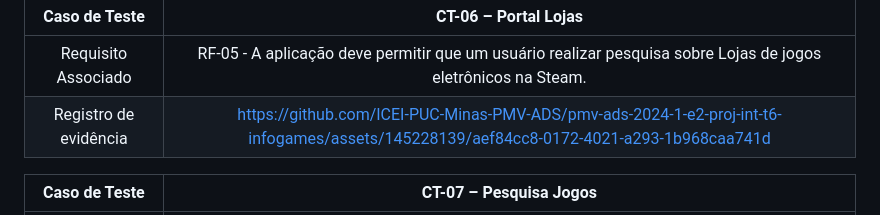
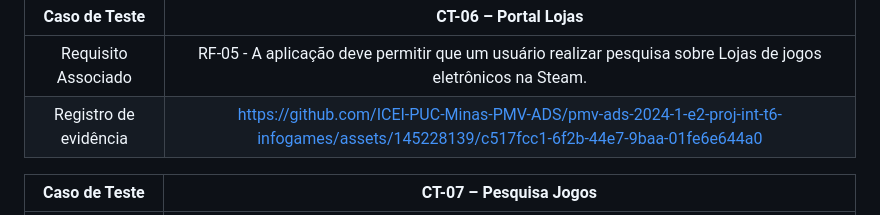
Before and after one commit to BrenoMarques30/pmv-ads-2024-1-e2-proj-int-t6-infogames, a Markdown page: docs/09-Registro de Testes de Software.md, the part around the change. GitHub-like rendering.

```diff
--- a/docs/09-Registro de Testes de Software.md
+++ b/docs/09-Registro de Testes de Software.md
@@ -36,7 +36,7 @@ Para cada caso de teste definido no Plano de Testes de Software, realize o regis
 | **Caso de Teste** 	| **CT-06 – Portal Lojas** 	|
 |:---:	|:---:	|
 |	Requisito Associado 	| RF-05 - A aplicação deve permitir que um usuário realizar pesquisa sobre Lojas de jogos eletrônicos na Steam. |
-|Registro de evidência |  https://github.com/ICEI-PUC-Minas-PMV-ADS/pmv-ads-2024-1-e2-proj-int-t6-infogames/assets/145228139/aef84cc8-0172-4021-a293-1b968caa741d  |
+|Registro de evidência | https://github.com/ICEI-PUC-Minas-PMV-ADS/pmv-ads-2024-1-e2-proj-int-t6-infogames/assets/145228139/c517fcc1-6f2b-44e7-9baa-01fe6e644a0 |
 
 | **Caso de Teste** 	| **CT-07 – Pesquisa Jogos** 	|
 |:---:	|:---:	|
```
